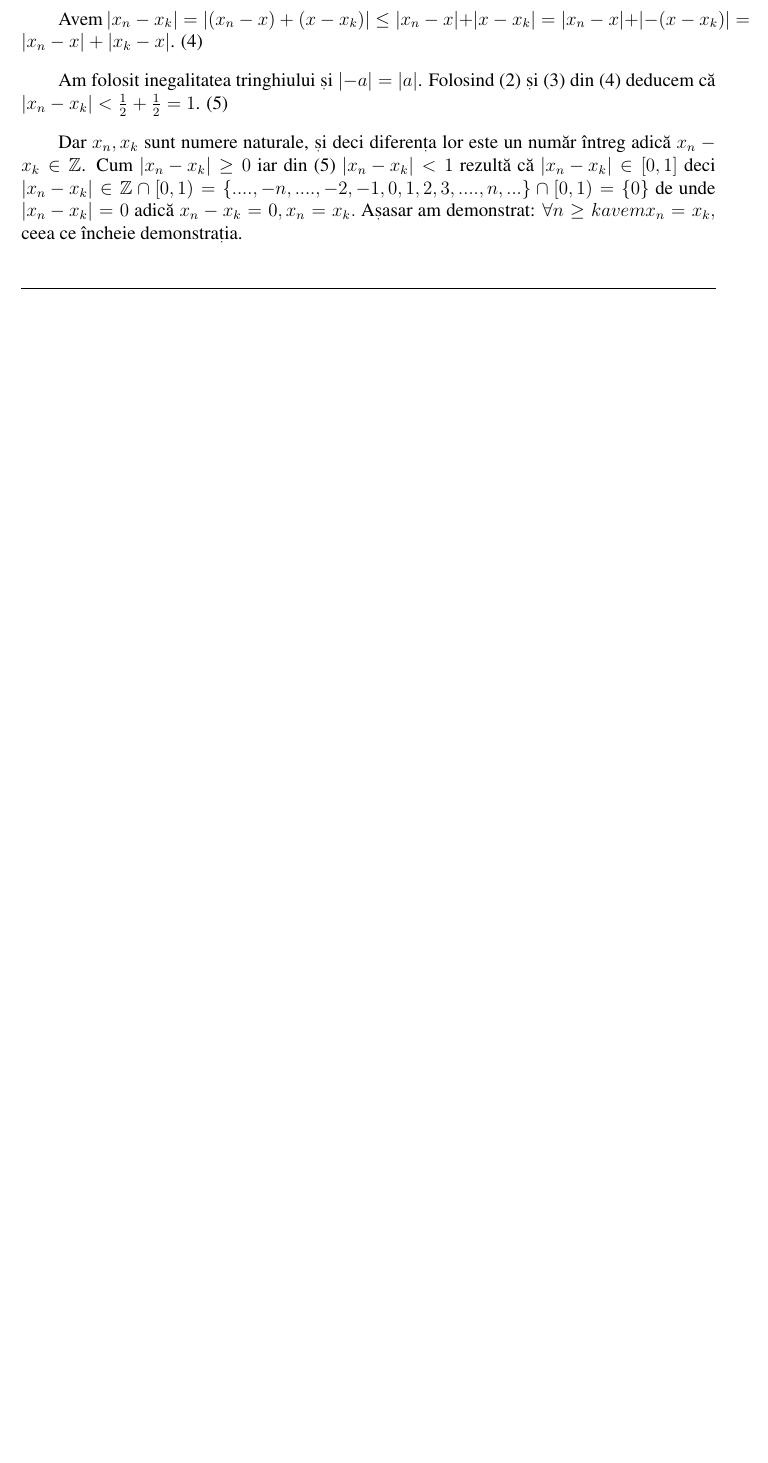
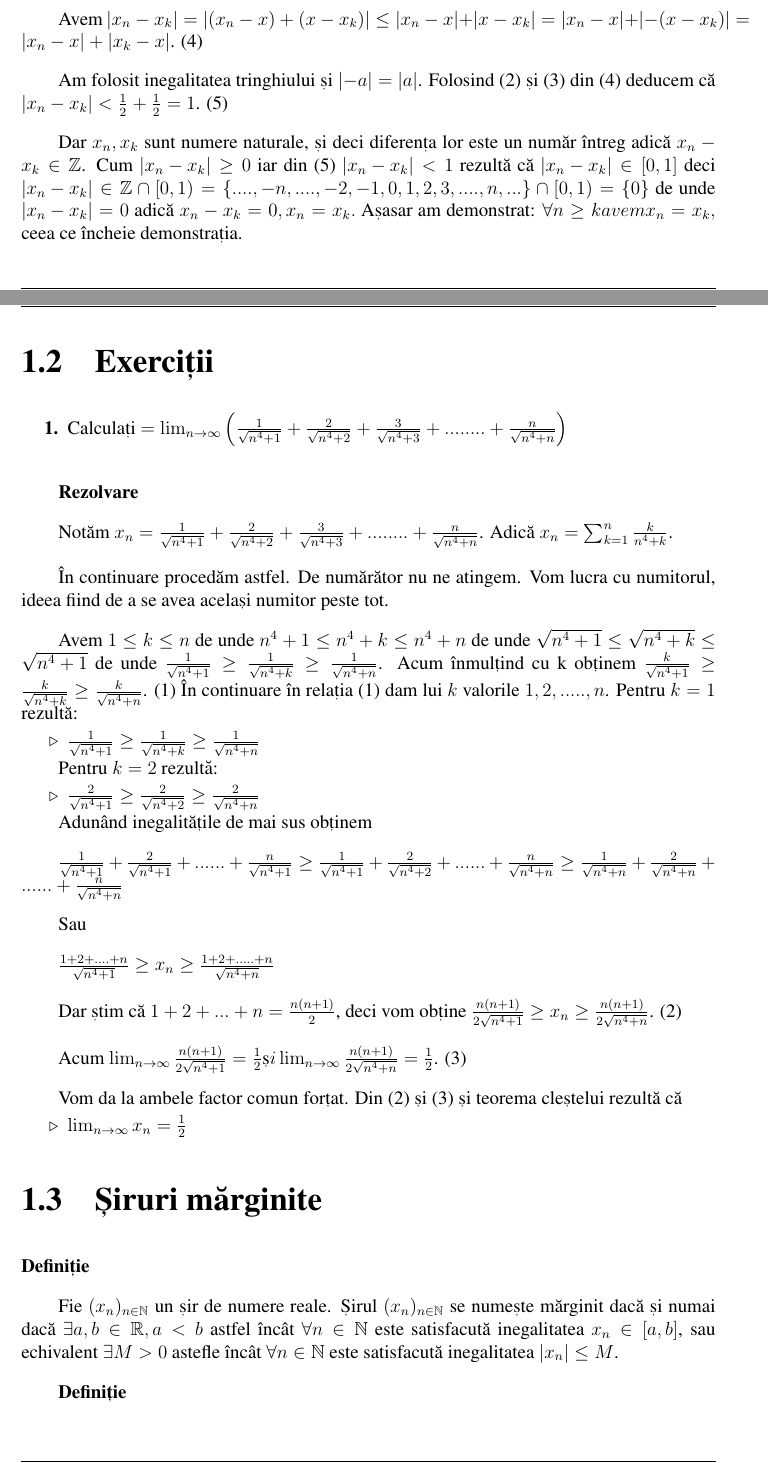
Before and after one commit to bogdancb95/latex, a LaTeX document (main.tex): part of page 5 of 6 before the commit and two parts of pages 5 and 6 of 8 after it, the two joined at a grey line, cut so that both start at the same text, the shorter picture padded with empty space. Compiled offline with pdfLaTeX.

Commit message:
Update 1.2

```diff
--- a/main.tex
+++ b/main.tex
@@ -162,3 +162,54 @@ Am folosit inegalitatea tringhiului și \(\left | -a \right |= \left | a \right
 
 Dar \(x_{n}, x_{k}\) sunt numere naturale, și deci diferența lor este un număr întreg adică \(x_{n}- x_{k}\in \mathbb{Z}\). Cum \(\left |x_{n}- x_{k} \right |\geq 0\) iar din (5) \(\left |x_{n}- x_{k} \right |< 1\) rezultă că \(\left |x_{n}- x_{k} \right |\in \left [ 0,1 \right ]\) deci \(\left |x_{n}- x_{k} \right |\in\mathbb{Z}\cap \left [ 0,1 \right)= \left \{ ....,-n ,....,-2,-1,0,1,2,3,....,n,... \right \}\cap \left [ 0,1 \right )= \left \{ 0 \right \}\) de unde \(\left | x_{n}-x_{k} \right |=0\) adică \(x_{n}-x_{k}=0,x_{n}=x_{k}.\) Așasar am demonstrat: \(\forall n\geq k avem x_{n}=x_{k},\) ceea ce încheie demonstrația.
 
+\section{Exerciții}
+
+\begin{enumerate}
+  \item Calculați \( =\lim_{n\to\infty }\left ( \frac{1}{\sqrt{n^{4}+1}}+ \frac{2}{\sqrt{n^{4}+2} } +\frac{3}{\sqrt{n^{4}+3}}+........+\frac{n}{\sqrt{n^{4}+n}}  \right ) \)
+\end{enumerate}
+
+\textbf{Rezolvare}
+
+Notăm \( x_{n}= \frac{1}{\sqrt{n^{4}+1}} + \frac{2}{\sqrt{n^{4}+2}}+\frac{3}{\sqrt{n^{4}+3}}+........+\frac{n}{\sqrt{n^{4}+n}} \).
+Adică \( x_{n}= \sum_{k=1}^{n}\frac{k}{n^{4}+k}\).
+
+În continuare procedăm astfel. De numărător nu ne atingem. Vom lucra cu numitorul, ideea fiind de a se avea același numitor peste tot.
+
+Avem \(1\leq k\leq n\) de unde \(n^{4}+1 \leq n^{4}+k \leq n^{4}+n\) de unde \(\sqrt{n^{4}+1}\leq \sqrt{n^{4}+k}\leq \sqrt{n^{4}+1}\) de unde \(\frac{1}{\sqrt{n^{4}+1}}\geq \frac{1}{\sqrt{n^{4}+k}}\geq \frac{1}{\sqrt{n^{4}+n}}\).
+Acum înmulțind cu k obținem \(\frac{k}{\sqrt{n^{4}+1}}\geq \frac{k}{\sqrt{n^{4}+k}}\geq \frac{k}{\sqrt{n^{4}+n}}\). (1)
+În continuare în relația (1) dam lui \(k\) valorile \(1,2,.....,n\).
+Pentru \(k = 1\) rezultă:
+\begin{itemize}
+  \item \(\frac{1}{\sqrt{n^{4}+1}}\geq \frac{1}{\sqrt{n^{4}+k}}\geq \frac{1}{\sqrt{n^{4}+n}} \)
+\end{itemize}
+
+Pentru \(k = 2\) rezultă:
+\begin{itemize}
+  \item \(\frac{2}{\sqrt{n^{4}+1}}\geq \frac{2}{\sqrt{n^{4}+2}}\geq \frac{2}{\sqrt{n^{4}+n}} \)
+\end{itemize}
+
+Adunând inegalitățile de mai sus obținem
+
+\( \frac{1}{\sqrt{n^{4}+1}}+ \frac{2}{\sqrt{n^{4}+1}}+......+ \frac{n}{\sqrt{n^{4}+1}} \geq \frac{1}{\sqrt{n^{4}+1}}+ \frac{2}{\sqrt{n^{4}+2}}+......+ \frac{n}{\sqrt{n^{4}+n}}\geq \frac{1}{\sqrt{n^{4}+n}}+ \frac{2}{\sqrt{n^{4}+n}}+......+ \frac{n}{\sqrt{n^{4}+n}}\)
+
+Sau
+
+\(\frac{1+2+....+n}{\sqrt{n^{4}+1}}\geq x_{n}\geq \frac{1+2+.....+n}{\sqrt{n^{4}+n}}\)
+
+Dar știm că \(1+2+...+n = \frac{n(n+1)}{2}\), deci vom obține \(\frac{n(n+1)}{2\sqrt{n^{4}+1}}\geq x_{n}\geq \frac{n(n+1)}{2\sqrt{n^{4}+n}}\). (2)
+
+Acum
+\(\lim_{n \to \infty }\frac{n(n+1)}{2\sqrt{n^{4}+1}}=\frac{1}{2} și \lim_{n \to \infty }\frac{n(n+1)}{2\sqrt{n^{4}+n}}=\frac{1}{2}\). (3)
+
+Vom da la ambele factor comun forțat. Din (2) și (3) și teorema cleștelui rezultă că
+\begin{itemize}
+  \item \(\lim_{n \to \infty }x_{n}=\frac{1}{2}\)
+\end{itemize}
+
+\section{Șiruri mărginite}
+
+\textbf{Definiție}
+
+Fie \((x_{n})_{n\in \mathbb{N}}\) un șir de numere reale. Șirul \((x_{n})_{n\in \mathbb{N}}\) se numește mărginit dacă și numai dacă \(\exists  a, b \in \mathbb{R}, a< b\) astfel încât \(\forall n\in \mathbb{N}\) este satisfacută inegalitatea \(x_{n}\in \left [ a,b \right ]\), sau echivalent \(\exists M> 0\) astefle încât \(\forall  n\in \mathbb{N}\) este satisfacută inegalitatea \(\left | x_{n} \right |\leq M\).
+
+\textbf{Definiție }
```
Also changed, not shown: main.pdf, main.tex (42 more changed lines), 2 other files.
